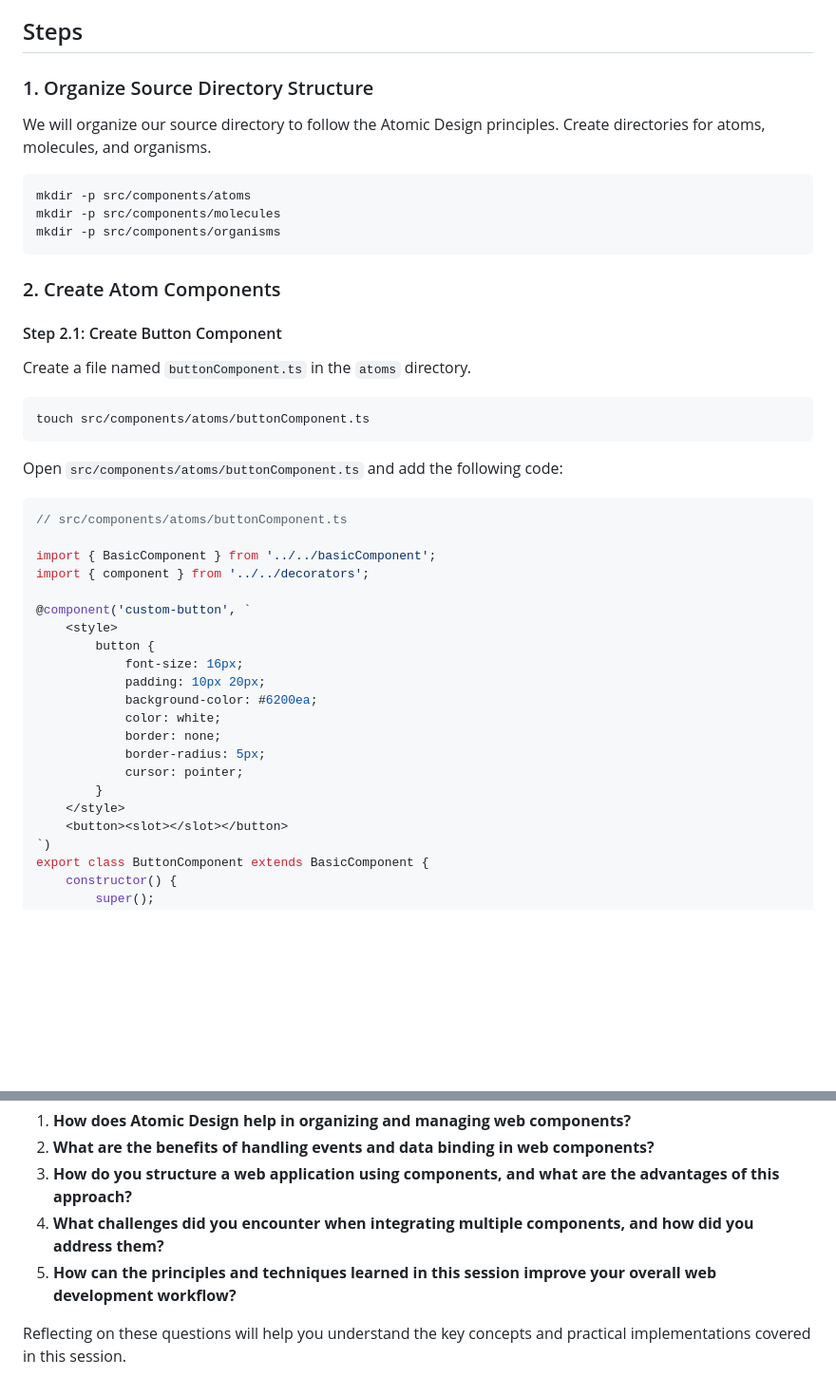
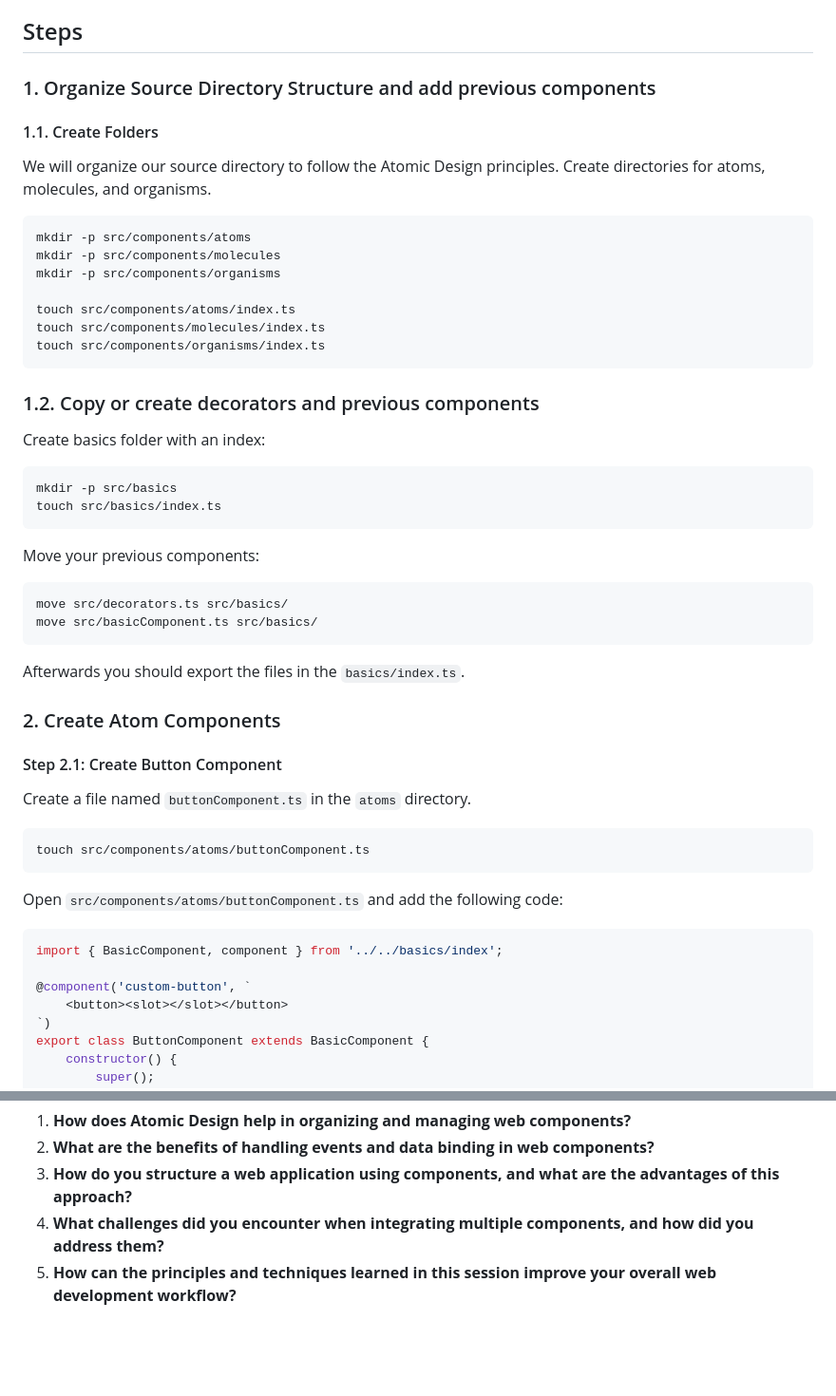
Before and after one commit to tomuench/icwe2024_tutorial, a Markdown page: session4/readme.md, 2 parts joined by grey strips. Shown: that part at 95% size. Drawn GitHub-style; blank space fills up the shorter version.

````diff
--- a/session4/readme.md
+++ b/session4/readme.md
@@ -16,15 +18,39 @@ Make sure you have completed [Session 3: Boost the Developer Experience](../sess
 
 ## Steps
 
-### 1. Organize Source Directory Structure
+### 1. Organize Source Directory Structure and add previous components
 
+#### 1.1. Create Folders
 We will organize our source directory to follow the Atomic Design principles. Create directories for atoms, molecules, and organisms.
 
 ```bash
 mkdir -p src/components/atoms
 mkdir -p src/components/molecules
 mkdir -p src/components/organisms
+
+touch src/components/atoms/index.ts
+touch src/components/molecules/index.ts
+touch src/components/organisms/index.ts
 ```
+
+### 1.2. Copy or create decorators and previous components
+
+Create basics folder with an index:
+
+```bash
+mkdir -p src/basics
+touch src/basics/index.ts
+```
+
+Move your previous components:
+
+```bash
+move src/decorators.ts src/basics/
+move src/basicComponent.ts src/basics/
+```
+
+Afterwards you should export the files in the `basics/index.ts`.
+
 
 ### 2. Create Atom Components
 
@@ -39,23 +65,9 @@ touch src/components/atoms/buttonComponent.ts
 Open `src/components/atoms/buttonComponent.ts` and add the following code:
 
 ```typescript
-// src/components/atoms/buttonComponent.ts
-
-import { BasicComponent } from '../../basicComponent';
-import { component } from '../../decorators';
+import { BasicComponent, component } from '../../basics/index';
 
 @component('custom-button', `
-	<style>
-		button {
-			font-size: 16px;
-			padding: 10px 20px;
-			background-color: #6200ea;
-			color: white;
-			border: none;
-			border-radius: 5px;
-			cursor: pointer;
-		}
-	</style>
 	<button><slot></slot></button>
 `)
 export class ButtonComponent extends BasicComponent {
@@ -353,5 +341,3 @@ In this session, you learned how to integrate web components into HTML pages usi
 3. **How do you structure a web application using components, and what are the advantages of this approach?**
 4. **What challenges did you encounter when integrating multiple components, and how did you address them?**
 5. **How can the principles and techniques learned in this session improve your overall web development workflow?**
-
-Reflecting on these questions will help you understand the key concepts and practical implementations covered in this session.
````
Also changed, not shown: other parts of session4/readme.md (+96 -118 lines), session3/readme.md (+15 -6 lines).
